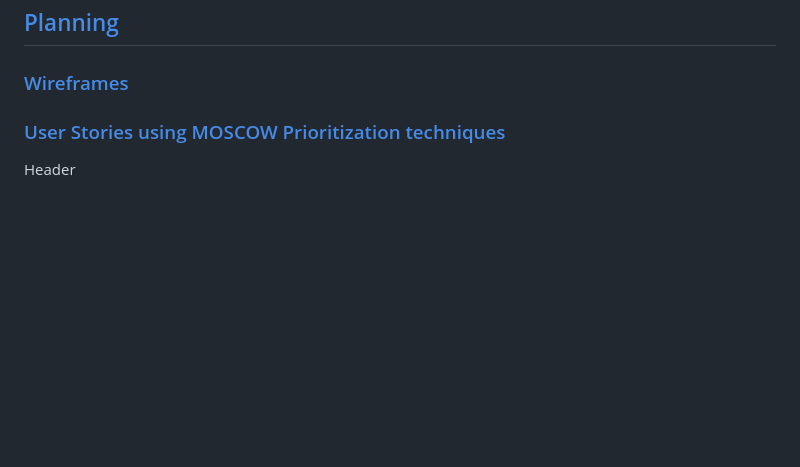
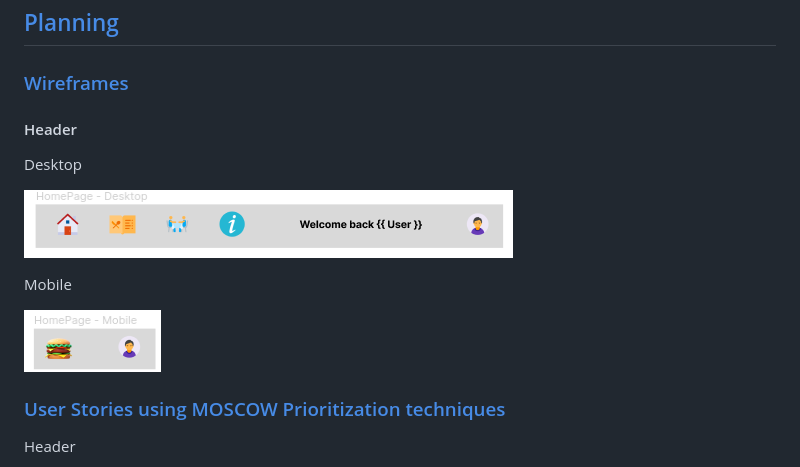
Before and after one commit to douglas86/ci-project4-restaurant-booking-system, a Markdown page: README.md, the part around the change. Drawn GitHub-style; pictures changed too: static/images/readme/header-desktop.png (added), static/images/readme/header-mobile.png (added); blank space fills up the shorter version.

Commit message:
added wireframes of the header

```diff
--- a/README.md
+++ b/README.md
@@ -30,6 +30,16 @@ see the Restaurant Menu and Chef's specials.
 ## [Planning](#table-of-content)
 
 ### [Wireframes](#planning)
+
+#### Header
+
+Desktop
+
+![header-desktop.png](static/images/readme/header-desktop.png)
+
+Mobile
+
+![header-mobile.png](static/images/readme/header-mobile.png)
 
 ### [User Stories using MOSCOW Prioritization techniques](#planning)
 
```
